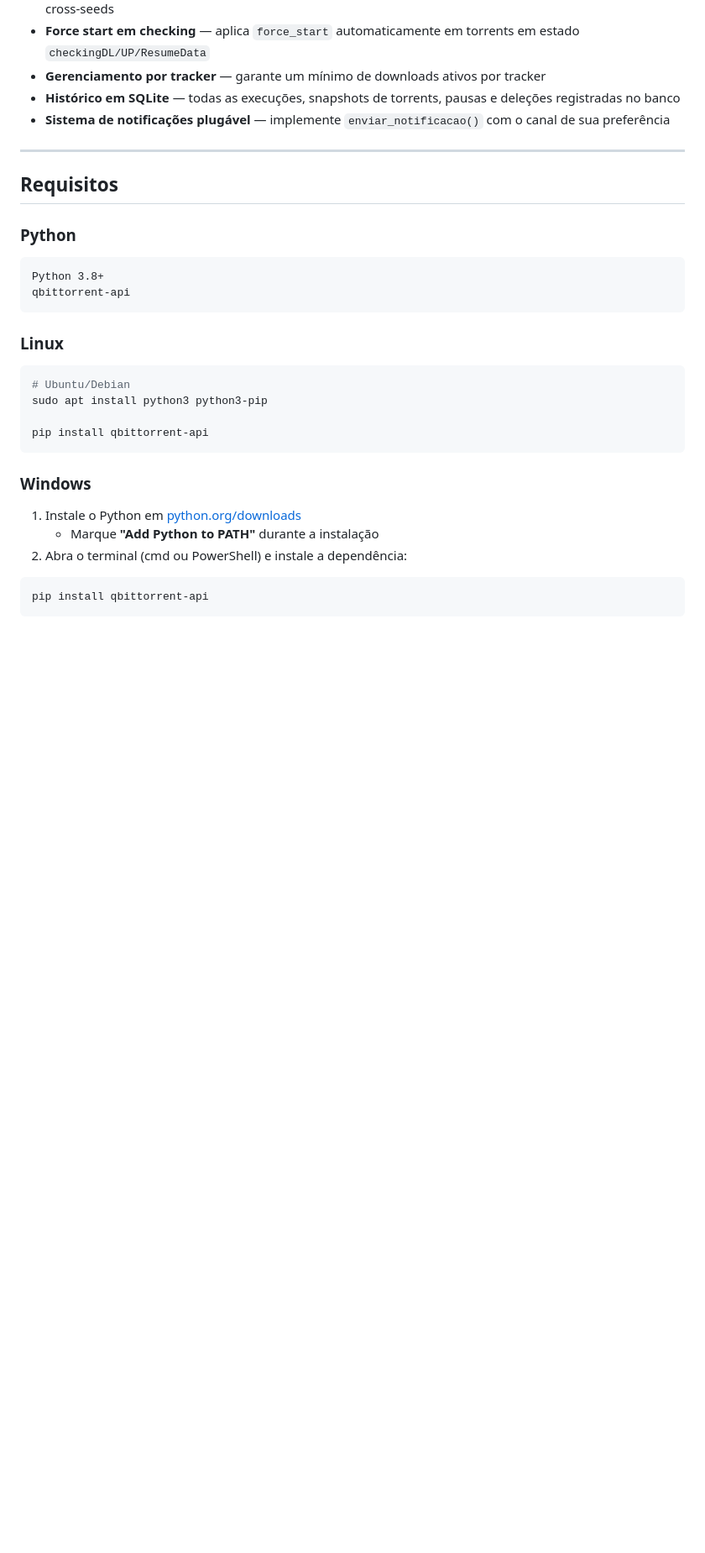
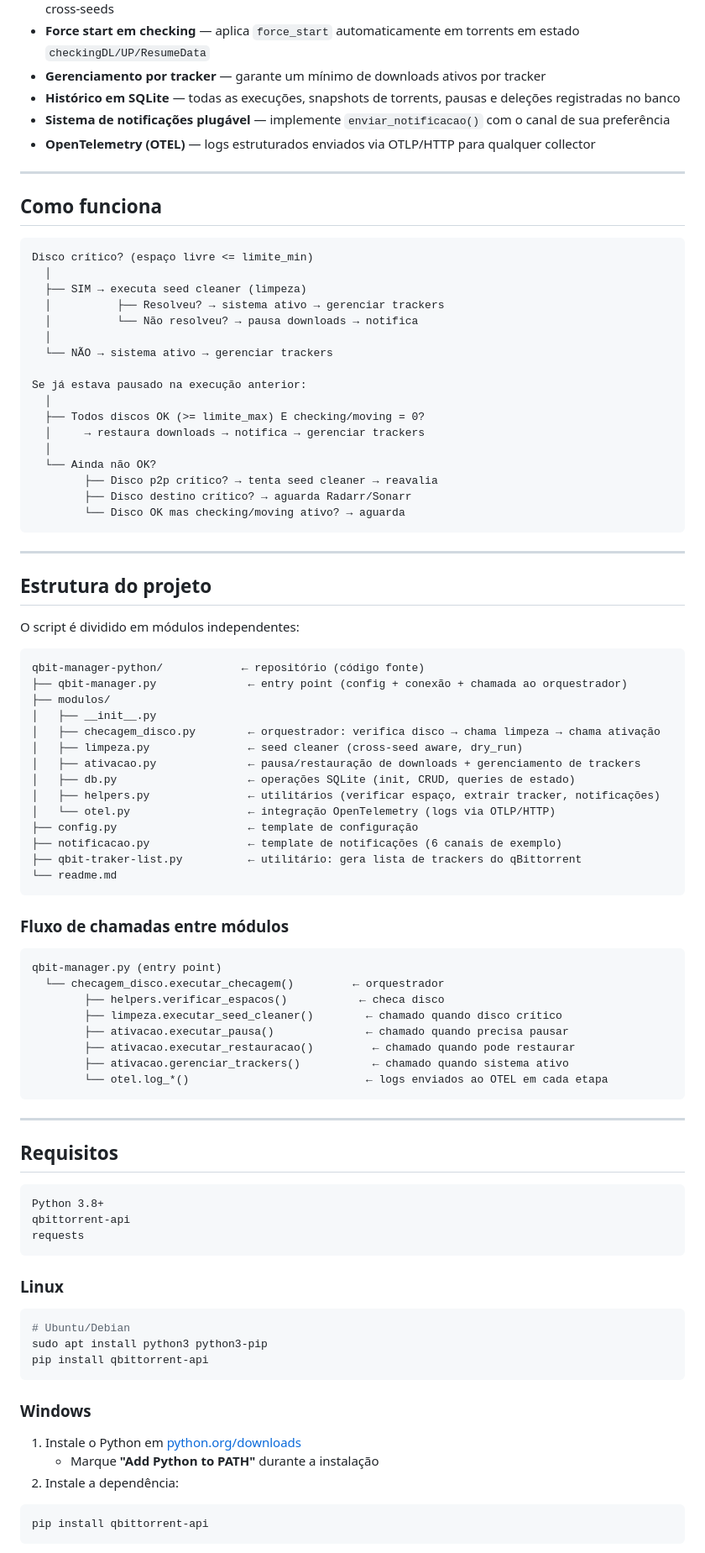
Before and after one commit to marcosviniciusi/qbit-crossseeding-delete, a Markdown page: readme.md, the part around one of its changes. Shown at 84% size. GitHub-like rendering; blank space fills up the shorter version.

````diff
--- a/readme.md
+++ b/readme.md
@@ -12,16 +12,76 @@ Gerenciamento automatizado do qBittorrent via cron: monitoramento de espaço em
 - **Gerenciamento por tracker** — garante um mínimo de downloads ativos por tracker
 - **Histórico em SQLite** — todas as execuções, snapshots de torrents, pausas e deleções registradas no banco
 - **Sistema de notificações plugável** — implemente `enviar_notificacao()` com o canal de sua preferência
+- **OpenTelemetry (OTEL)** — logs estruturados enviados via OTLP/HTTP para qualquer collector
+
+---
+
+## Como funciona
+
+```
+Disco crítico? (espaço livre <= limite_min)
+  │
+  ├── SIM → executa seed cleaner (limpeza)
+  │          ├── Resolveu? → sistema ativo → gerenciar trackers
+  │          └── Não resolveu? → pausa downloads → notifica
+  │
+  └── NÃO → sistema ativo → gerenciar trackers
+
+Se já estava pausado na execução anterior:
+  │
+  ├── Todos discos OK (>= limite_max) E checking/moving = 0?
+  │     → restaura downloads → notifica → gerenciar trackers
+  │
+  └── Ainda não OK?
+        ├── Disco p2p crítico? → tenta seed cleaner → reavalia
+        ├── Disco destino crítico? → aguarda Radarr/Sonarr
+        └── Disco OK mas checking/moving ativo? → aguarda
+```
+
+---
+
+## Estrutura do projeto
+
+O script é dividido em módulos independentes:
+
+```
+qbit-manager-python/            ← repositório (código fonte)
+├── qbit-manager.py              ← entry point (config + conexão + chamada ao orquestrador)
+├── modulos/
+│   ├── __init__.py
+│   ├── checagem_disco.py        ← orquestrador: verifica disco → chama limpeza → chama ativação
+│   ├── limpeza.py               ← seed cleaner (cross-seed aware, dry_run)
+│   ├── ativacao.py              ← pausa/restauração de downloads + gerenciamento de trackers
+│   ├── db.py                    ← operações SQLite (init, CRUD, queries de estado)
+│   ├── helpers.py               ← utilitários (verificar espaço, extrair tracker, notificações)
+│   └── otel.py                  ← integração OpenTelemetry (logs via OTLP/HTTP)
+├── config.py                    ← template de configuração
+├── notificacao.py               ← template de notificações (6 canais de exemplo)
+├── qbit-traker-list.py          ← utilitário: gera lista de trackers do qBittorrent
+└── readme.md
+```
+
+### Fluxo de chamadas entre módulos
+
+```
+qbit-manager.py (entry point)
+  └── checagem_disco.executar_checagem()         ← orquestrador
+        ├── helpers.verificar_espacos()           ← checa disco
+        ├── limpeza.executar_seed_cleaner()        ← chamado quando disco crítico
+        ├── ativacao.executar_pausa()              ← chamado quando precisa pausar
+        ├── ativacao.executar_restauracao()         ← chamado quando pode restaurar
+        ├── ativacao.gerenciar_trackers()           ← chamado quando sistema ativo
+        └── otel.log_*()                           ← logs enviados ao OTEL em cada etapa
+```
 
 ---
 
 ## Requisitos
 
-### Python
-
 ```
 Python 3.8+
 qbittorrent-api
+requests
 ```
 
 ### Linux
@@ -29,7 +89,6 @@ qbittorrent-api
 ```bash
 # Ubuntu/Debian
 sudo apt install python3 python3-pip
-
 pip install qbittorrent-api
 ```
 
@@ -37,7 +96,7 @@ pip install qbittorrent-api
 
 1. Instale o Python em [python.org/downloads](https://www.python.org/downloads/)
    - Marque **"Add Python to PATH"** durante a instalação
-2. Abra o terminal (cmd ou PowerShell) e instale a dependência:
+2. Instale a dependência:
 
 ```powershell
 pip install qbittorrent-api
````
Also changed, not shown: other parts of readme.md (+161 -92 lines).
